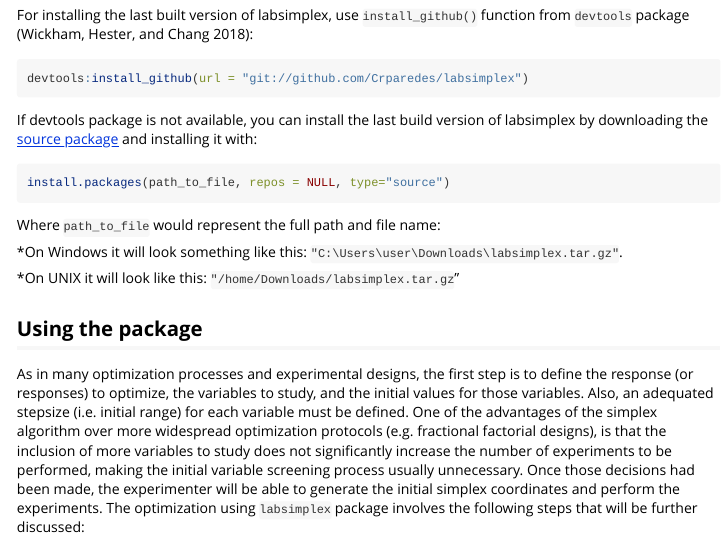
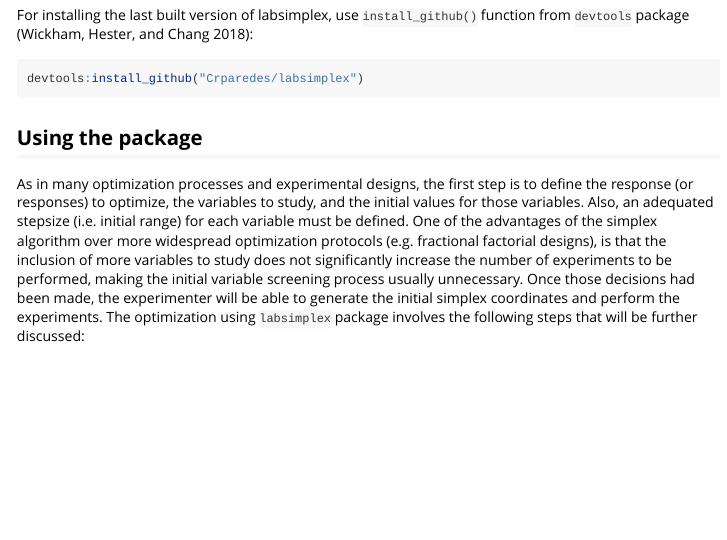
Before and after one commit to Crparedes/labsimplex, an R Markdown document (vignettes/labsimplex.Rmd): the page in a window 1100 px wide, from 1160 px down. Rendered offline with R 4.5, knitr and Pandoc, with nearby package versions; some code elsewhere in the file could not run offline.

Commit message:
minor changes in vignette

````diff
--- a/vignettes/labsimplex.Rmd
+++ b/vignettes/labsimplex.Rmd
@@ -157,17 +157,8 @@ install.packages("labsimplex")
 
 For installing the last built version of labsimplex, use `install_github()` function from `devtools` package [@devtools]:
 ``` r
-devtools:install_github(url = "git://github.com/Crparedes/labsimplex")
+devtools:install_github("Crparedes/labsimplex")
 ```
-If devtools package is not available, you can install the last build version of labsimplex by downloading the [source package](https://github.com/Crparedes/labsimplex/blob/master/labsimplex.tar.gz) and installing it with:
-``` r
-install.packages(path_to_file, repos = NULL, type="source")
-```
-Where `path_to_file` would represent the full path and file name:
-
-*On Windows it will look something like this: `"C:\Users\user\Downloads\labsimplex.tar.gz"`.
-
-*On UNIX it will look like this: `"/home/Downloads/labsimplex.tar.gz`"
 
 ## Using the package
 As in many optimization processes and experimental designs, the first step is to define the response (or responses) to optimize, the variables to study, and the initial values for those variables. Also, an adequated stepsize (i.e. initial range) for each variable must be defined. One of the advantages of the simplex algorithm over more widespread optimization protocols (e.g. fractional factorial designs), is that the inclusion of more variables to study does not significantly increase the number of experiments to be performed, making the initial variable screening process usually unnecessary. Once those decisions had been made, the experimenter will be able to generate the initial simplex coordinates and perform the experiments. The optimization using `labsimplex` package involves the following steps that will be further discussed:
````
Also changed, not shown: vignettes/labsimplex.html.
